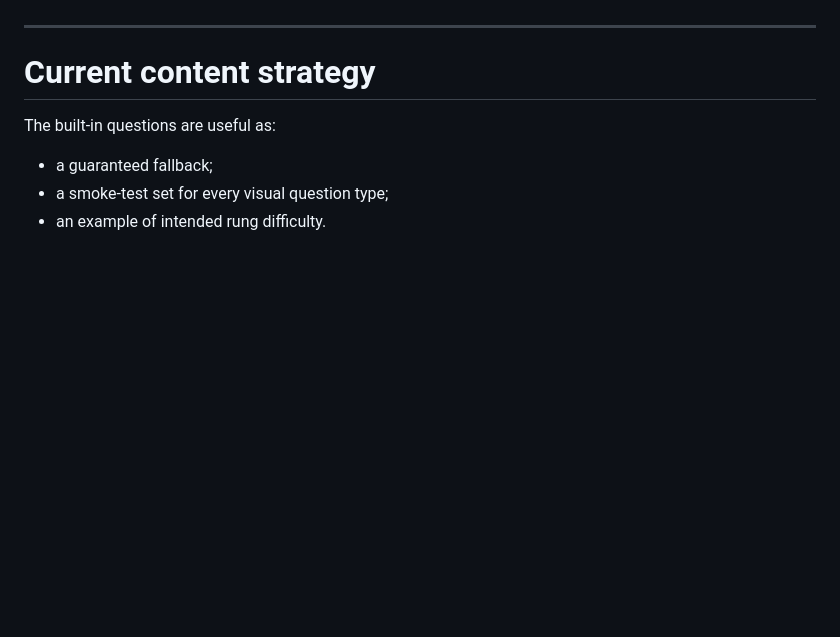
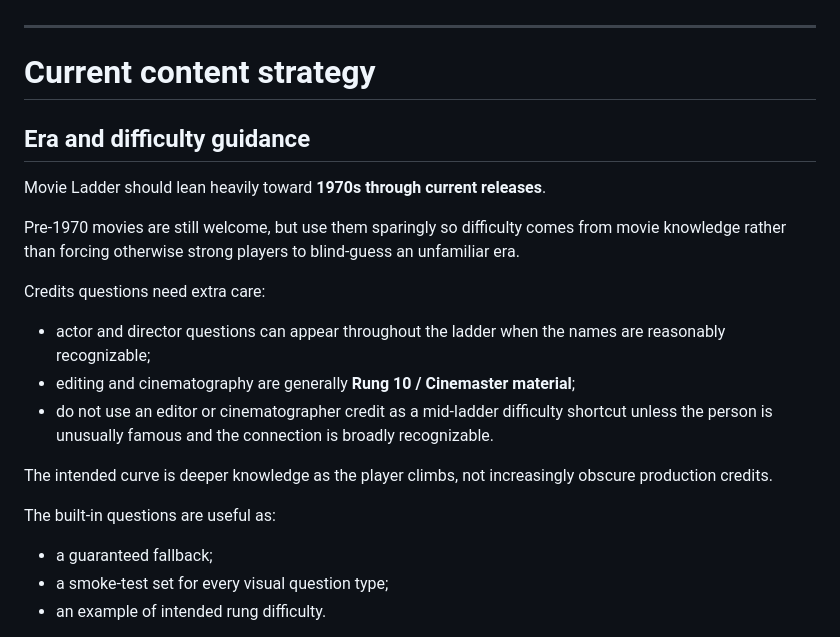
Before and after one commit to ronavis/cinemasters-movie-ladder, a Markdown page: README.md, the part around the change. GitHub-like rendering; blank space fills up the shorter version.

Commit message:
Document era and difficulty guidelines

```diff
--- a/README.md
+++ b/README.md
@@ -581,6 +581,20 @@ The CSV-import backend has explicit coverage for:
 
 # Current content strategy
 
+## Era and difficulty guidance
+
+Movie Ladder should lean heavily toward **1970s through current releases**.
+
+Pre-1970 movies are still welcome, but use them sparingly so difficulty comes from movie knowledge rather than forcing otherwise strong players to blind-guess an unfamiliar era.
+
+Credits questions need extra care:
+
+- actor and director questions can appear throughout the ladder when the names are reasonably recognizable;
+- editing and cinematography are generally **Rung 10 / Cinemaster material**;
+- do not use an editor or cinematographer credit as a mid-ladder difficulty shortcut unless the person is unusually famous and the connection is broadly recognizable.
+
+The intended curve is deeper knowledge as the player climbs, not increasingly obscure production credits.
+
 The built-in questions are useful as:
 
 - a guaranteed fallback;
```
